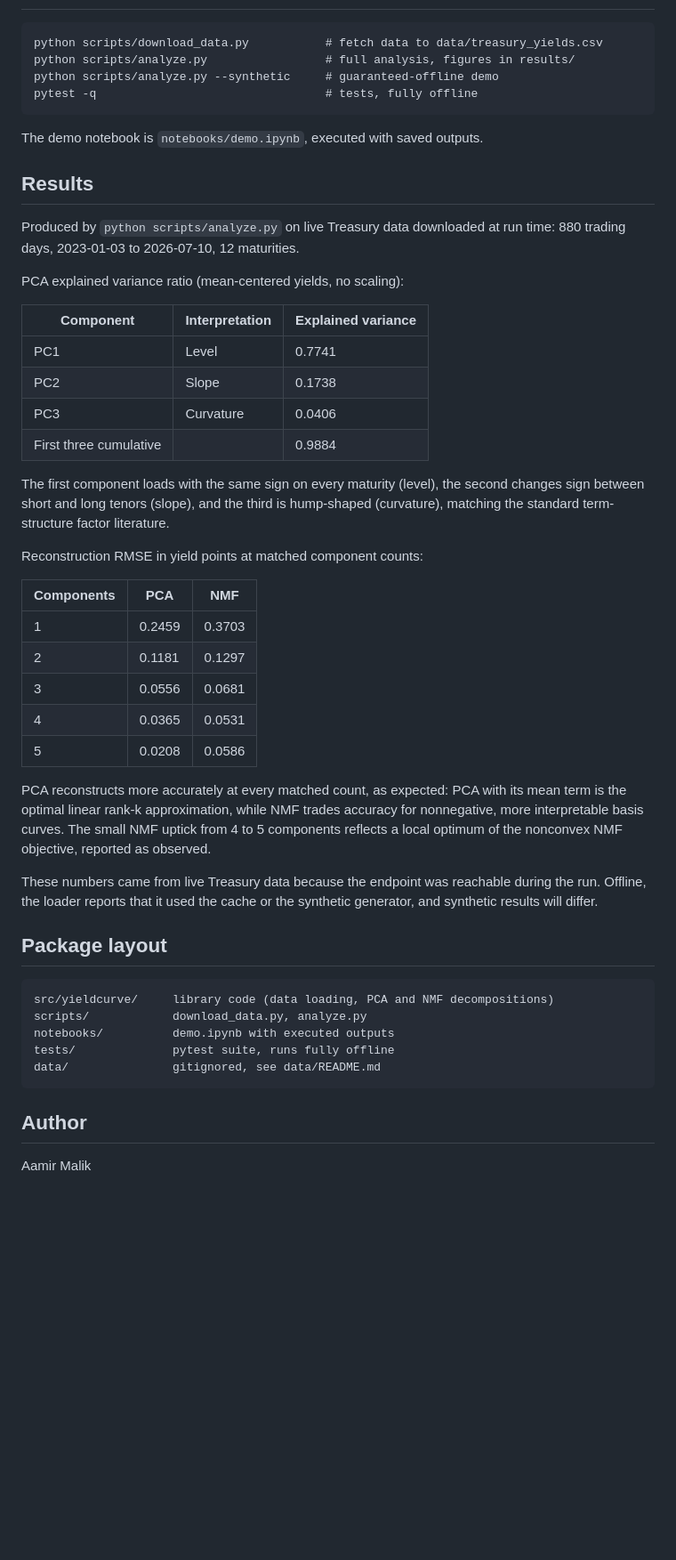
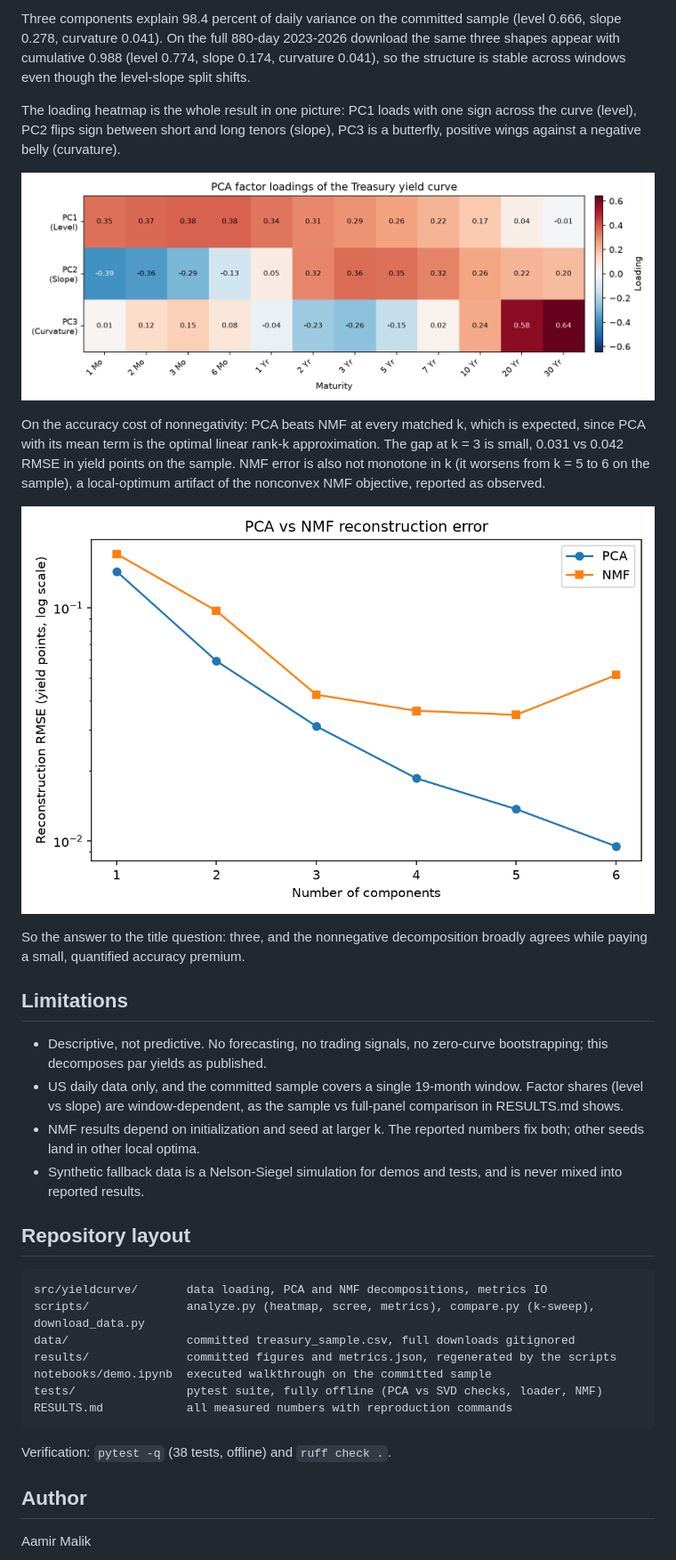
Before and after one commit to aamirmalik-dr/yield-curve-factor-analysis, a Markdown page: README.md, the part around one of its changes. Shown at 89% size. Drawn GitHub-style; pictures changed too: results/factor_loadings.png (added), results/reconstruction.png (added); blank space fills up the shorter version.

````diff
--- a/README.md
+++ b/README.md
@@ -29,51 +31,35 @@ Requires Python 3.11 or newer.
+Three components explain 98.4 percent of daily variance on the committed sample (level 0.666, slope 0.278, curvature 0.041). On the full 880-day 2023-2026 download the same three shapes appear with cumulative 0.988 (level 0.774, slope 0.174, curvature 0.041), so the structure is stable across windows even though the level-slope split shifts.
+
+The loading heatmap is the whole result in one picture: PC1 loads with one sign across the curve (level), PC2 flips sign between short and long tenors (slope), PC3 is a butterfly, positive wings against a negative belly (curvature).
+
+![PCA factor loadings heatmap](results/factor_loadings.png)
+
+On the accuracy cost of nonnegativity: PCA beats NMF at every matched k, which is expected, since PCA with its mean term is the optimal linear rank-k approximation. The gap at k = 3 is small, 0.031 vs 0.042 RMSE in yield points on the sample. NMF error is also not monotone in k (it worsens from k = 5 to 6 on the sample), a local-optimum artifact of the nonconvex NMF objective, reported as observed.
+
+![PCA vs NMF reconstruction error](results/reconstruction.png)
+
+So the answer to the title question: three, and the nonnegative decomposition broadly agrees while paying a small, quantified accuracy premium.
+
+## Limitations
+
+- Descriptive, not predictive. No forecasting, no trading signals, no zero-curve bootstrapping; this decomposes par yields as published.
+- US daily data only, and the committed sample covers a single 19-month window. Factor shares (level vs slope) are window-dependent, as the sample vs full-panel comparison in RESULTS.md shows.
+- NMF results depend on initialization and seed at larger k. The reported numbers fix both; other seeds land in other local optima.
+- Synthetic fallback data is a Nelson-Siegel simulation for demos and tests, and is never mixed into reported results.
+
+## Repository layout
 
 ```
-python scripts/download_data.py           # fetch data to data/treasury_yields.csv
-python scripts/analyze.py                 # full analysis, figures in results/
-python scripts/analyze.py --synthetic     # guaranteed-offline demo
-pytest -q                                 # tests, fully offline
+src/yieldcurve/       data loading, PCA and NMF decompositions, metrics IO
+scripts/              analyze.py (heatmap, scree, metrics), compare.py (k-sweep), download_data.py
+data/                 committed treasury_sample.csv, full downloads gitignored
+results/              committed figures and metrics.json, regenerated by the scripts
+notebooks/demo.ipynb  executed walkthrough on the committed sample
+tests/                pytest suite, fully offline (PCA vs SVD checks, loader, NMF)
+RESULTS.md            all measured numbers with reproduction commands
 ```
 
-The demo notebook is `notebooks/demo.ipynb`, executed with saved outputs.
-
-## Results
-
-Produced by `python scripts/analyze.py` on live Treasury data downloaded at run time: 880 trading days, 2023-01-03 to 2026-07-10, 12 maturities.
-
-PCA explained variance ratio (mean-centered yields, no scaling):
-
-| Component | Interpretation | Explained variance |
-| --- | --- | --- |
-| PC1 | Level | 0.7741 |
-| PC2 | Slope | 0.1738 |
-| PC3 | Curvature | 0.0406 |
-| First three cumulative | | 0.9884 |
-
-The first component loads with the same sign on every maturity (level), the second changes sign between short and long tenors (slope), and the third is hump-shaped (curvature), matching the standard term-structure factor literature.
-
-Reconstruction RMSE in yield points at matched component counts:
-
-| Components | PCA | NMF |
-| --- | --- | --- |
-| 1 | 0.2459 | 0.3703 |
-| 2 | 0.1181 | 0.1297 |
-| 3 | 0.0556 | 0.0681 |
-| 4 | 0.0365 | 0.0531 |
-| 5 | 0.0208 | 0.0586 |
-
-PCA reconstructs more accurately at every matched count, as expected: PCA with its mean term is the optimal linear rank-k approximation, while NMF trades accuracy for nonnegative, more interpretable basis curves. The small NMF uptick from 4 to 5 components reflects a local optimum of the nonconvex NMF objective, reported as observed.
-
-These numbers came from live Treasury data because the endpoint was reachable during the run. Offline, the loader reports that it used the cache or the synthetic generator, and synthetic results will differ.
-
-## Package layout
-
-```
-src/yieldcurve/     library code (data loading, PCA and NMF decompositions)
-scripts/            download_data.py, analyze.py
-notebooks/          demo.ipynb with executed outputs
-tests/              pytest suite, runs fully offline
-data/               gitignored, see data/README.md
-```
+Verification: `pytest -q` (38 tests, offline) and `ruff check .`.
 
 ## Author
 
````
Also changed, not shown: other parts of README.md (+20 -18 lines), RESULTS.md (added, +72 -0 lines), results/scree.png (added), 2 other files.
